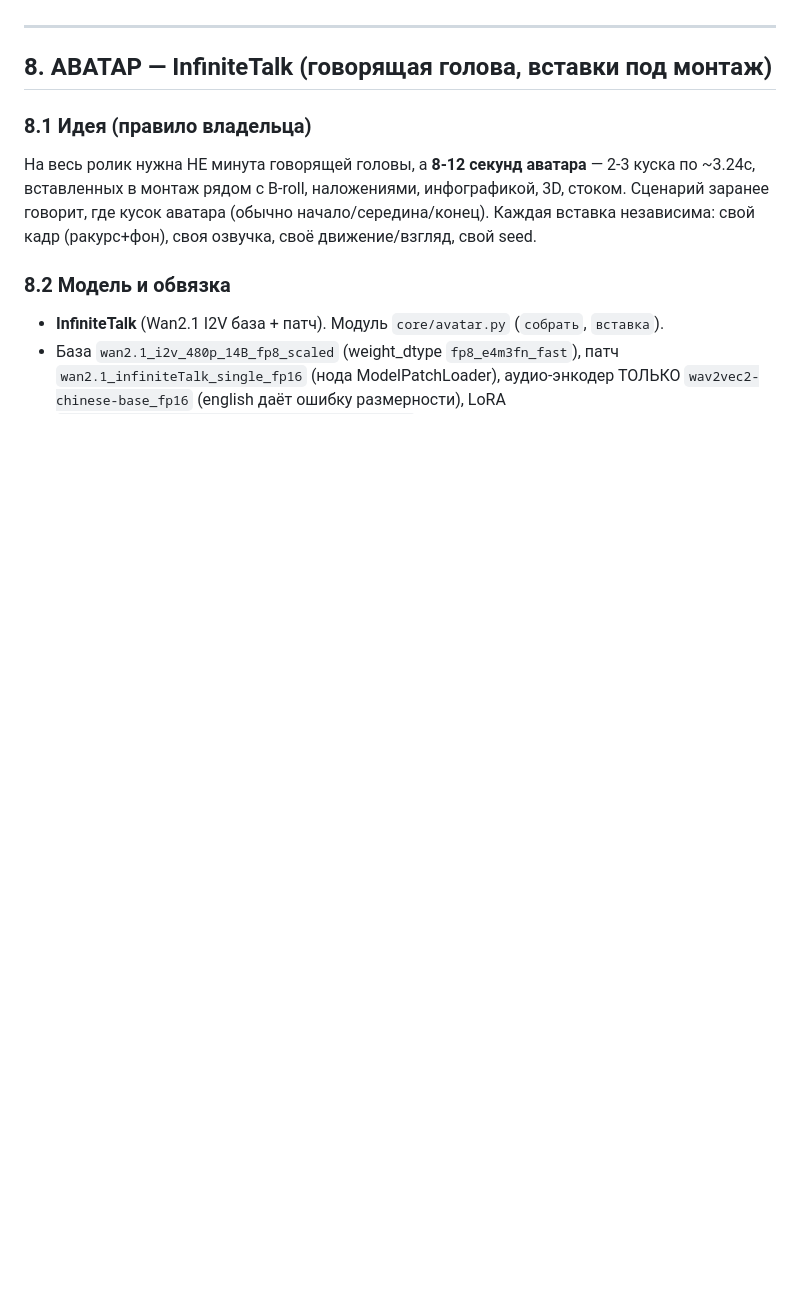
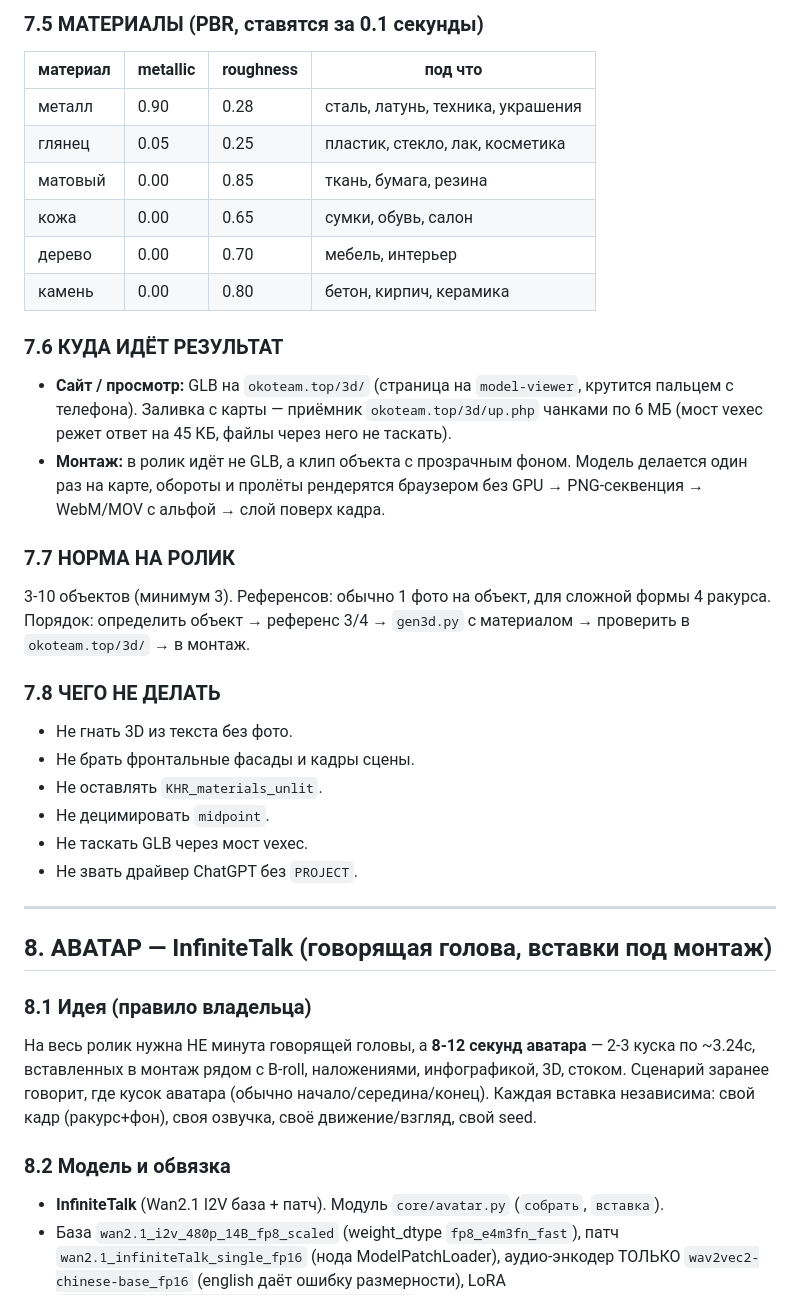
Before and after one commit to gdeoko/oko-magic-skill, a Markdown page: docs/OKO_ПРОДАКШН_БИБЛИЯ.md, the part around one of its changes. Drawn GitHub-style; blank space fills up the shorter version.

```diff
--- a/docs/OKO_ПРОДАКШН_БИБЛИЯ.md
+++ b/docs/OKO_ПРОДАКШН_БИБЛИЯ.md
@@ -409,3 +430,33 @@ API запрещены.
+### 7.5 МАТЕРИАЛЫ (PBR, ставятся за 0.1 секунды)
+| материал | metallic | roughness | под что |
+|---|---|---|---|
+| металл | 0.90 | 0.28 | сталь, латунь, техника, украшения |
+| глянец | 0.05 | 0.25 | пластик, стекло, лак, косметика |
+| матовый | 0.00 | 0.85 | ткань, бумага, резина |
+| кожа | 0.00 | 0.65 | сумки, обувь, салон |
+| дерево | 0.00 | 0.70 | мебель, интерьер |
+| камень | 0.00 | 0.80 | бетон, кирпич, керамика |
+
+### 7.6 КУДА ИДЁТ РЕЗУЛЬТАТ
+- **Сайт / просмотр:** GLB на `okoteam.top/3d/` (страница на `model-viewer`, крутится
+  пальцем с телефона). Заливка с карты — приёмник `okoteam.top/3d/up.php` чанками по 6 МБ
+  (мост vexec режет ответ на 45 КБ, файлы через него не таскать).
+- **Монтаж:** в ролик идёт не GLB, а клип объекта с прозрачным фоном. Модель делается
+  один раз на карте, обороты и пролёты рендерятся браузером без GPU → PNG-секвенция →
+  WebM/MOV с альфой → слой поверх кадра.
+
+### 7.7 НОРМА НА РОЛИК
+3-10 объектов (минимум 3). Референсов: обычно 1 фото на объект, для сложной формы 4 ракурса.
+Порядок: определить объект → референс 3/4 → `gen3d.py` с материалом → проверить в
+`okoteam.top/3d/` → в монтаж.
+
+### 7.8 ЧЕГО НЕ ДЕЛАТЬ
+- Не гнать 3D из текста без фото.
+- Не брать фронтальные фасады и кадры сцены.
+- Не оставлять `KHR_materials_unlit`.
+- Не децимировать `midpoint`.
+- Не таскать GLB через мост vexec.
+- Не звать драйвер ChatGPT без `PROJECT`.
 
 ---
 
```
Also changed, not shown: other parts of docs/OKO_ПРОДАКШН_БИБЛИЯ.md (+47 -26 lines).
